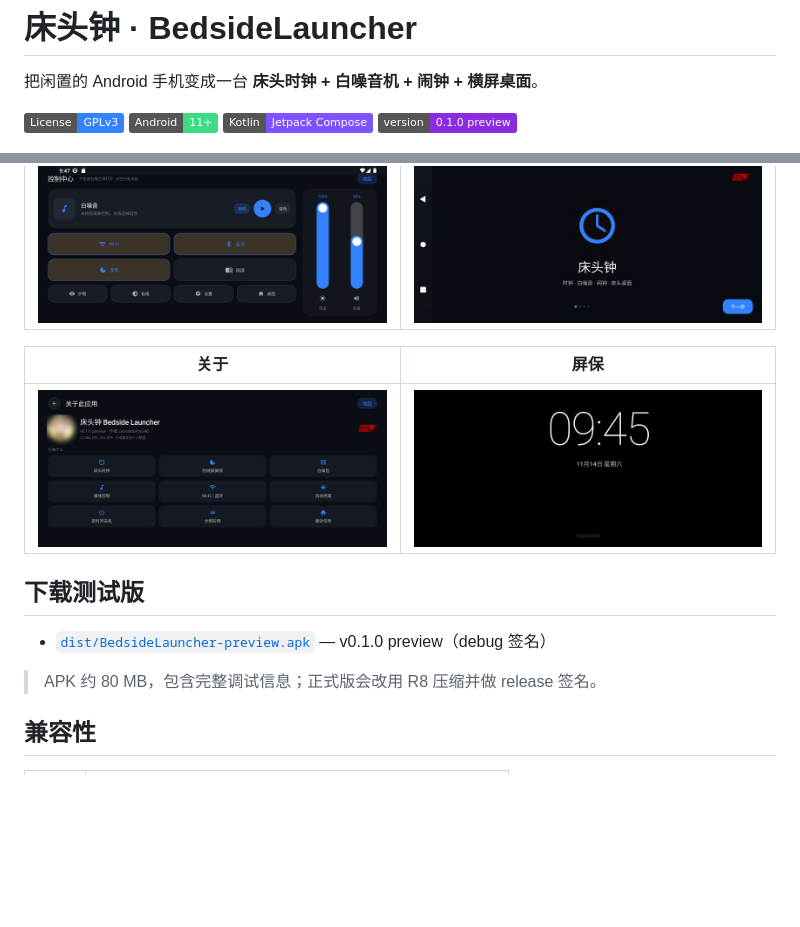
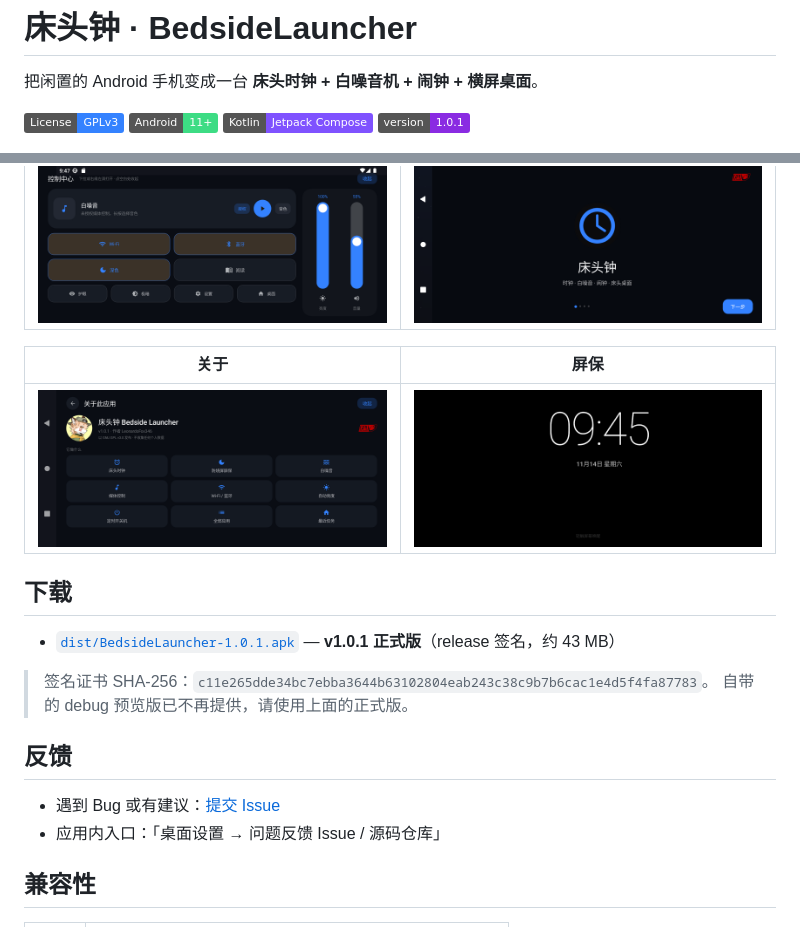
Before and after one commit to LeonardoFox346/BedSiteLauncher, a Markdown page: README.md, 2 parts joined by grey strips. Drawn GitHub-style; pictures changed too: docs/demo/demo-about.png; badges without logos; blank space fills up the shorter version.

Commit message:
release: v1.0.1 正式版（问题反馈入口、版本号、正式签名 APK）

```diff
--- a/README.md
+++ b/README.md
@@ -5,7 +5,7 @@
 [![GPLv3](https://img.shields.io/badge/License-GPLv3-3482FF.svg)](LICENSE)
 [![Android](https://img.shields.io/badge/Android-11%2B-3DDC84.svg)](#兼容性)
 [![Kotlin](https://img.shields.io/badge/Kotlin-Jetpack%20Compose-7F52FF.svg)](#构建)
-[![Version](https://img.shields.io/badge/version-0.1.0%20preview-8A2BE2.svg)](docs/demo/demo-home.png)
+[![Version](https://img.shields.io/badge/version-1.0.1-8A2BE2.svg)](docs/demo/demo-home.png)
 
 ![主页](docs/demo/demo-home.png)
 
@@ -55,11 +55,17 @@
 |---|---|
 | ![关于](docs/demo/demo-about.png) | ![屏保](docs/demo/demo-screensaver.png) |
 
-## 下载测试版
+## 下载
 
-- [`dist/BedsideLauncher-preview.apk`](dist/BedsideLauncher-preview.apk) — v0.1.0 preview（debug 签名）
+- [`dist/BedsideLauncher-1.0.1.apk`](dist/BedsideLauncher-1.0.1.apk) — **v1.0.1 正式版**（release 签名，约 43 MB）
 
-> APK 约 80 MB，包含完整调试信息；正式版会改用 R8 压缩并做 release 签名。
+> 签名证书 SHA-256：`c11e265dde34bc7ebba3644b63102804eab243c38c9b7b6cac1e4d5f4fa87783`。
+> 自带的 debug 预览版已不再提供，请使用上面的正式版。
+
+## 反馈
+
+- 遇到 Bug 或有建议：[提交 Issue](https://github.com/LeonardoFox346/BedSiteLauncher/issues/new/choose)
+- 应用内入口：「桌面设置 → 问题反馈 Issue / 源码仓库」
 
 ## 兼容性
 
```
Also changed, not shown: 8 other files.
